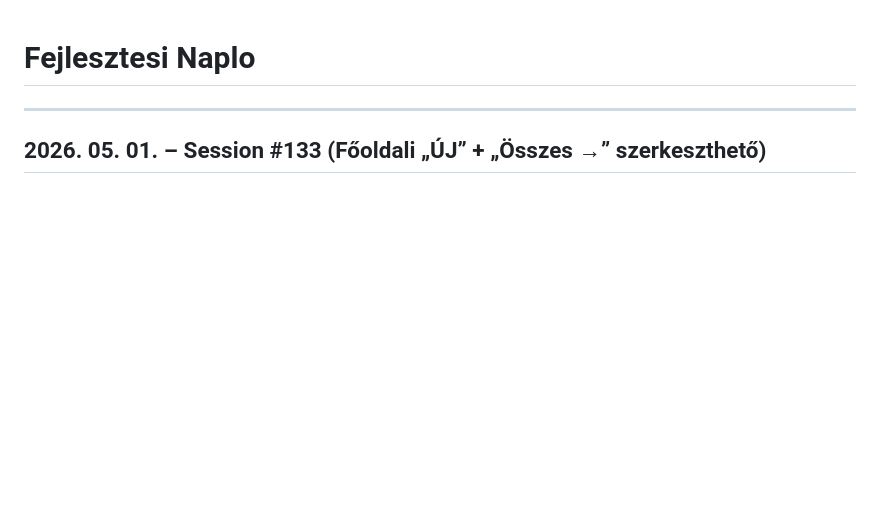
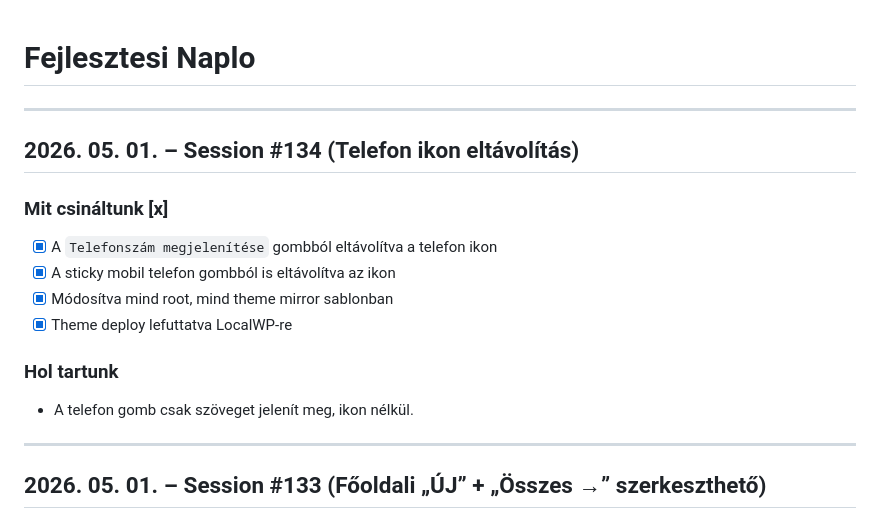
Before and after one commit to koltainorbert/Vadaszat, a Markdown page: NAPLO.md, the part around the change. GitHub-like rendering; blank space fills up the shorter version.

Commit message:
Auto_2026.05.01_14.09

```diff
--- a/NAPLO.md
+++ b/NAPLO.md
@@ -1,6 +1,19 @@
 # Fejlesztesi Naplo
 
 ---
+## 2026. 05. 01. – Session #134 (Telefon ikon eltávolítás)
+
+### Mit csináltunk [x]
+- [x] A `Telefonszám megjelenítése` gombból eltávolítva a telefon ikon
+- [x] A sticky mobil telefon gombból is eltávolítva az ikon
+- [x] Módosítva mind root, mind theme mirror sablonban
+- [x] Theme deploy lefuttatva LocalWP-re
+
+### Hol tartunk
+- A telefon gomb csak szöveget jelenít meg, ikon nélkül.
+
+---
+
 ## 2026. 05. 01. – Session #133 (Főoldali „ÚJ” + „Összes →” szerkeszthető)
 
 ### Mit csináltunk [x]
```
